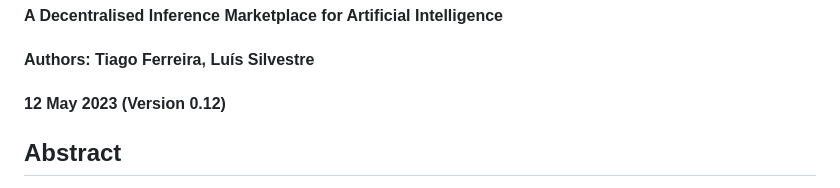
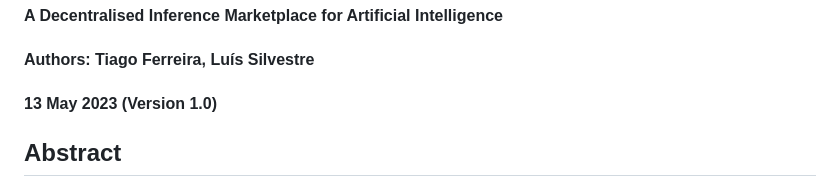
Before and after one commit to getFairAI/decentralised-inference, a Markdown page: documents/whitepaper.md, the part around the change. GitHub-like rendering.

```diff
--- a/documents/whitepaper.md
+++ b/documents/whitepaper.md
@@ -1,7 +1,7 @@
 # Fair Protocol
 #### **A Decentralised Inference Marketplace for Artificial Intelligence**
 #### **Authors: Tiago Ferreira, Luís Silvestre**
-#### **12 May 2023 (Version 0.12)**
+#### **13 May 2023 (Version 1.0)**
 
 ## Abstract
 
```
